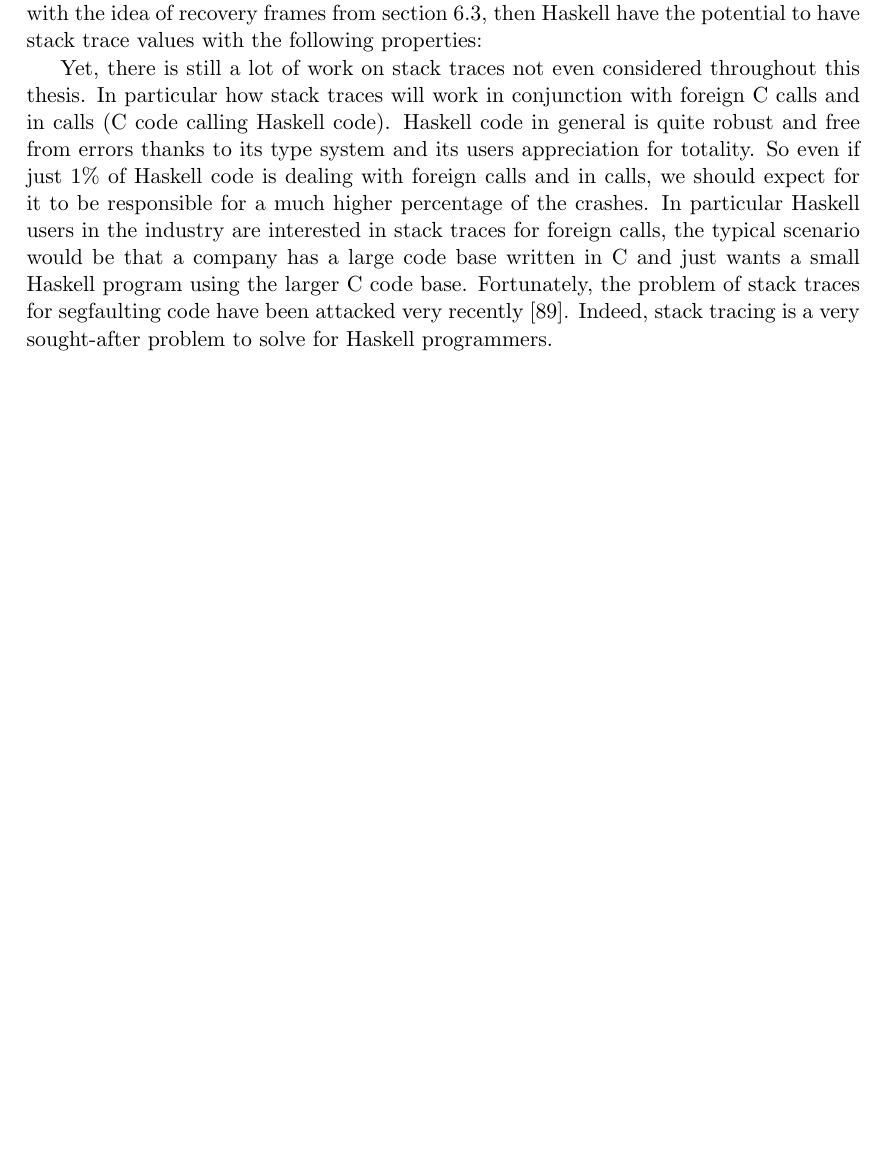
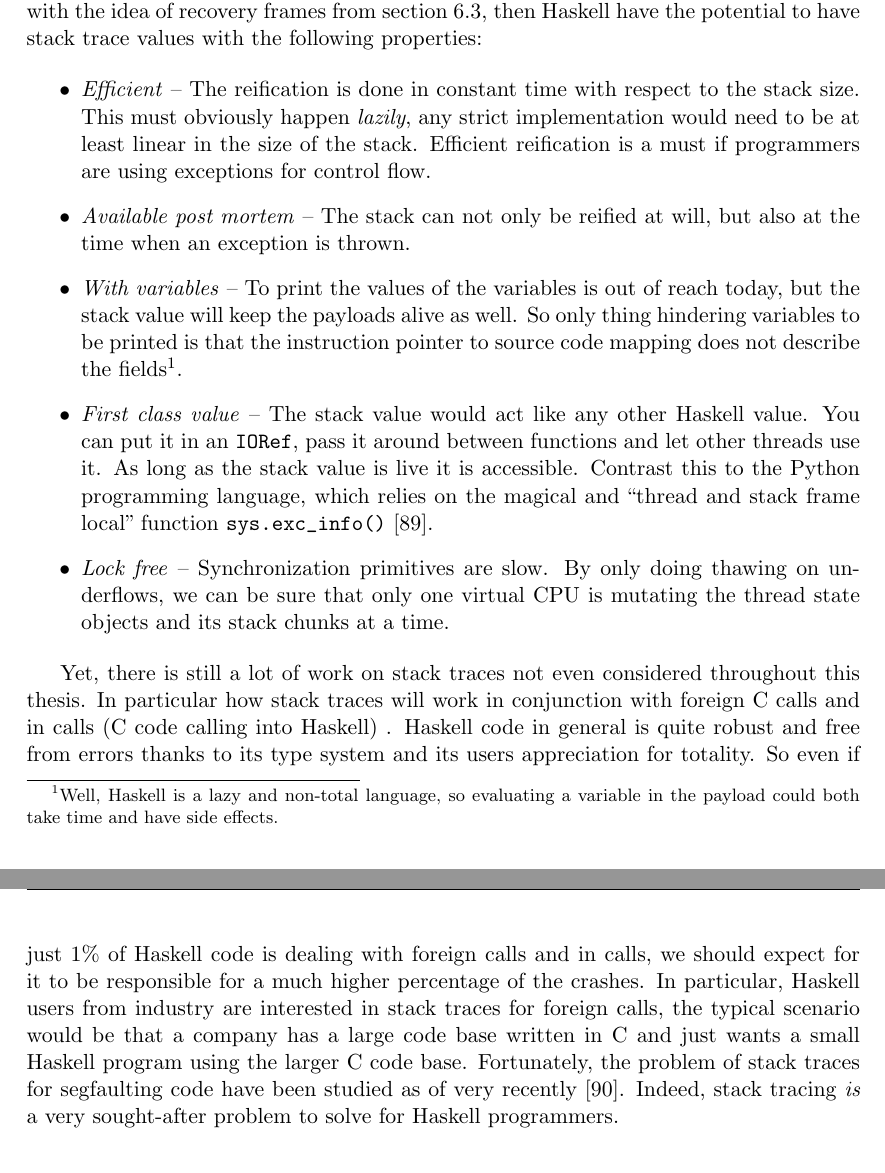
Before and after one commit to Tarrasch/exjobb, a LaTeX thesis (report/main.tex, which reads report/include/conclusions.tex): part of page 51 of 57 before the commit and two parts of pages 51 and 52 of 58 after it, the two joined at a grey line, cut so that both start at the same text, the shorter picture padded with empty space. Compiled offline with pdfLaTeX.

Commit message:
Add items for conclusions

```diff
--- a/report/include/conclusions.tex
+++ b/report/include/conclusions.tex
@@ -58,21 +58,55 @@ in combination with the idea of recovery frames from section
 \ref{sec:adding_the_trace}, then Haskell have the potential to have
 stack trace values with the following properties:
 
-% TODO: list
+\begin{itemize}
+  \item
+    \emph{Efficient} -- The reification is done in constant time with
+    respect to the stack size. This must obviously happen \emph{lazily},
+    any strict implementation would need to be at least linear in the
+    size of the stack. Efficient reification is a must if programmers are
+    using exceptions for control flow.
 
+  \item
+    \emph{Available post mortem} -- The stack can not only be reified at
+    will, but also at the time when an exception is thrown.
 
+  \item
+    \emph{With variables} -- To print the values of the variables is out
+    of reach today, but the stack value will keep the payloads alive as
+    well. So only thing hindering variables to be printed is that the
+    instruction pointer to source code mapping does not describe the
+    fields\footnote{Well, Haskell is a lazy and non-total language, so
+      evaluating a variable in the payload could both take time and have
+      side effects.}.
+
+  \item
+    \emph{First class value} -- The stack value would act like any
+    other Haskell value. You can put it in an \texttt{IORef}, pass it
+    around between functions and let other threads use it. As long
+    as the stack value is live it is accessible. Contrast this to
+    the Python programming language, which relies on the magical and
+    ``thread and stack frame local'' function \texttt{sys.exc\_info()}
+    \cite{python_docs_sys_exc_info}.
+
+  \item
+    \emph{Lock free} -- Synchronization primitives are slow. By only
+    doing thawing on underflows, we can be sure that only one virtual
+    CPU is mutating the thread state objects and its stack chunks at a
+    time.
+
+\end{itemize}
 
 Yet, there is still a lot of work on stack traces not even considered
 throughout this thesis. In particular how stack traces will work in
-conjunction with foreign C calls and in calls (C code calling Haskell
-code). Haskell code in general is quite robust and free from errors
+conjunction with foreign C calls and in calls (C code calling into
+Haskell) . Haskell code in general is quite robust and free from errors
 thanks to its type system and its users appreciation for totality. So
 even if just 1\% of Haskell code is dealing with foreign calls and in
 calls, we should expect for it to be responsible for a much higher
-percentage of the crashes. In particular Haskell users in the industry
+percentage of the crashes. In particular, Haskell users from industry
 are interested in stack traces for foreign calls, the typical scenario
 would be that a company has a large code base written in C and just
 wants a small Haskell program using the larger C code base. Fortunately,
-the problem of stack traces for segfaulting code have been attacked very
-recently \cite{github_blitzcode_ghc_stack}. Indeed, stack tracing is a
-very sought-after problem to solve for Haskell programmers.
+the problem of stack traces for segfaulting code have been studied as of
+very recently \cite{github_blitzcode_ghc_stack}. Indeed, stack tracing
+\emph{is} a very sought-after problem to solve for Haskell programmers.
```
Also changed, not shown: report/references.bib (+9 -0 lines).
